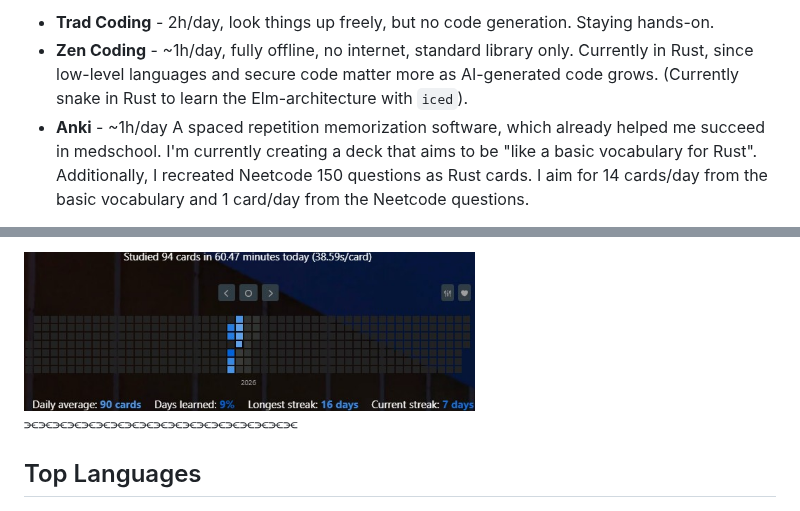
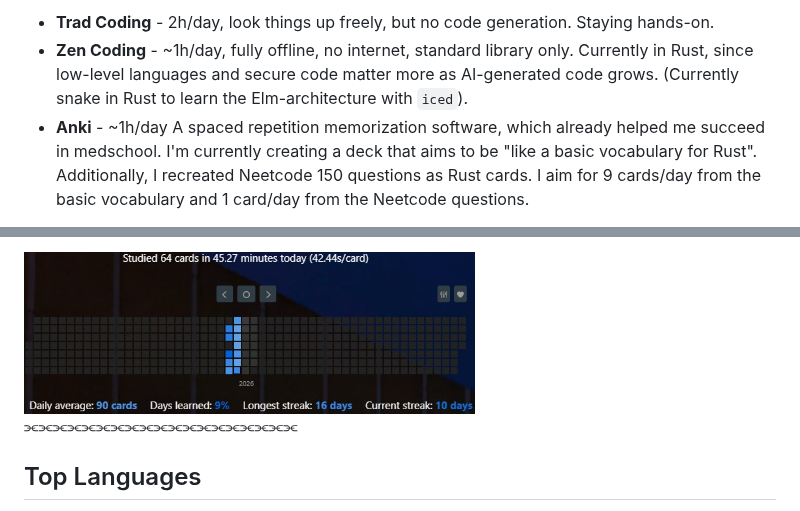
Before and after one commit to yungselm/yungselm, a Markdown page: README.md, 2 parts joined by grey strips. Drawn GitHub-style; pictures changed too: anki_streak.jpg.

Commit message:
update card count

```diff
--- a/README.md
+++ b/README.md
@@ -12,5 +12,5 @@ I keep three daily habits to counter out-sourcing thinking and stay sharp:
 
 - **Trad Coding** - 2h/day, look things up freely, but no code generation. Staying hands-on.
 - **Zen Coding** - ~1h/day, fully offline, no internet, standard library only. Currently in Rust, since low-level languages and secure code matter more as AI-generated code grows. (Currently snake in Rust to learn the Elm-architecture with `iced`).
-- **Anki** - ~1h/day A spaced repetition memorization software, which already helped me succeed in medschool. I'm currently creating a deck that aims to be "like a basic vocabulary for Rust". Additionally, I recreated Neetcode 150 questions as Rust cards. I aim for 14 cards/day from the basic vocabulary and 1 card/day from the Neetcode questions.
+- **Anki** - ~1h/day A spaced repetition memorization software, which already helped me succeed in medschool. I'm currently creating a deck that aims to be "like a basic vocabulary for Rust". Additionally, I recreated Neetcode 150 questions as Rust cards. I aim for 9 cards/day from the basic vocabulary and 1 card/day from the Neetcode questions.
 
```
Also changed, not shown: other parts of README.md (+1 -1 lines).
